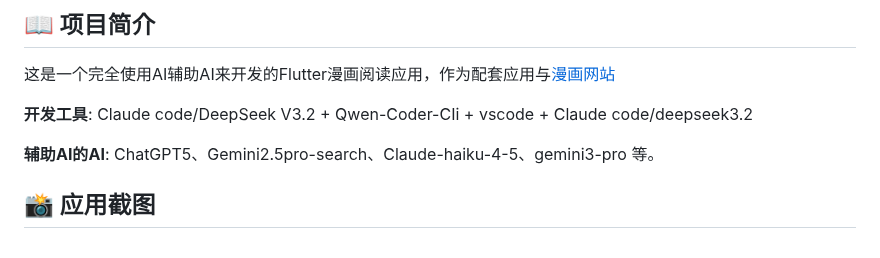
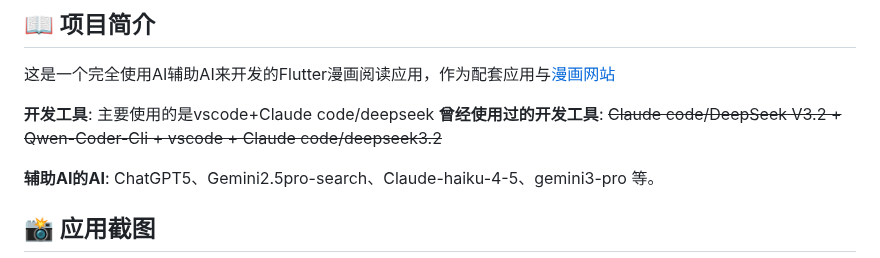
Before and after one commit to xiuusi/heimanmanga-flutter-app, a Markdown page: README.md, the part around the change. Rendered like a GitHub page.

Commit message:
更新readme

```diff
--- a/README.md
+++ b/README.md
@@ -13,7 +13,8 @@
 
 这是一个完全使用AI辅助AI来开发的Flutter漫画阅读应用，作为配套应用与[漫画网站](https://c.xiongouke.top)
 
-**开发工具**: Claude code/DeepSeek V3.2 + Qwen-Coder-CIi + vscode + Claude code/deepseek3.2
+**开发工具**:   主要使用的是vscode+Claude code/deepseek
+**曾经使用过的开发工具**:  ~~Claude code/DeepSeek V3.2 + Qwen-Coder-CIi + vscode + Claude code/deepseek3.2~~
 
 **辅助AI的AI**: ChatGPT5、Gemini2.5pro-search、Claude-haiku-4-5、gemini3-pro 等。
 
```
